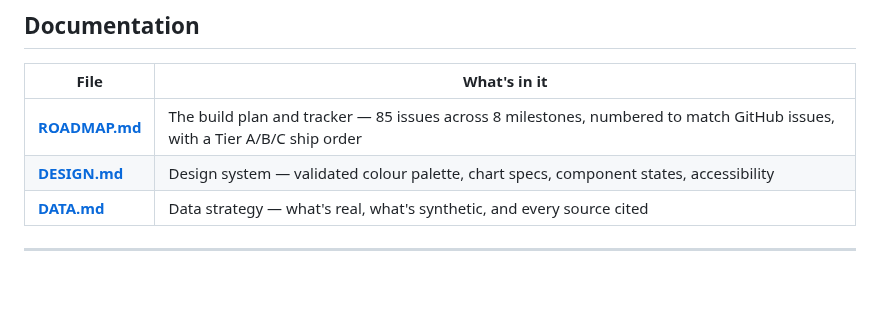
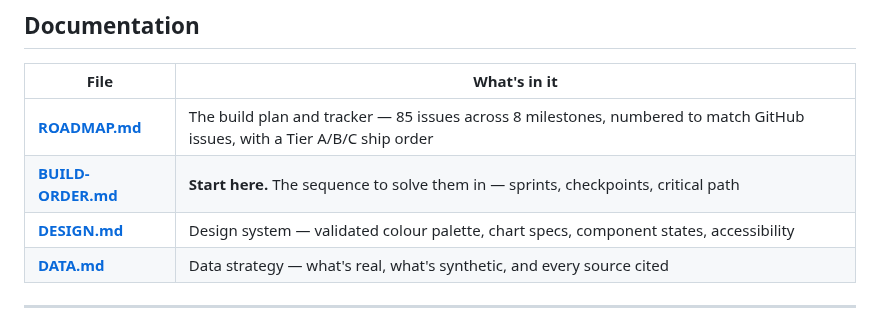
Before and after one commit to neevmodh/EcoPower3.0, a Markdown page: README.md, the part around the change. GitHub-like rendering; blank space fills up the shorter version.

```diff
--- a/README.md
+++ b/README.md
@@ -103,6 +103,7 @@ tools/loadtest/    k6
 | File | What's in it |
 |---|---|
 | **[ROADMAP.md](ROADMAP.md)** | The build plan and tracker — 85 issues across 8 milestones, numbered to match GitHub issues, with a Tier A/B/C ship order |
+| **[BUILD-ORDER.md](BUILD-ORDER.md)** | **Start here.** The sequence to solve them in — sprints, checkpoints, critical path |
 | **[DESIGN.md](DESIGN.md)** | Design system — validated colour palette, chart specs, component states, accessibility |
 | **[DATA.md](DATA.md)** | Data strategy — what's real, what's synthetic, and every source cited |
 
```
Also changed, not shown: BUILD-ORDER.md (added, +203 -0 lines), ROADMAP.md (+1 -1 lines).
